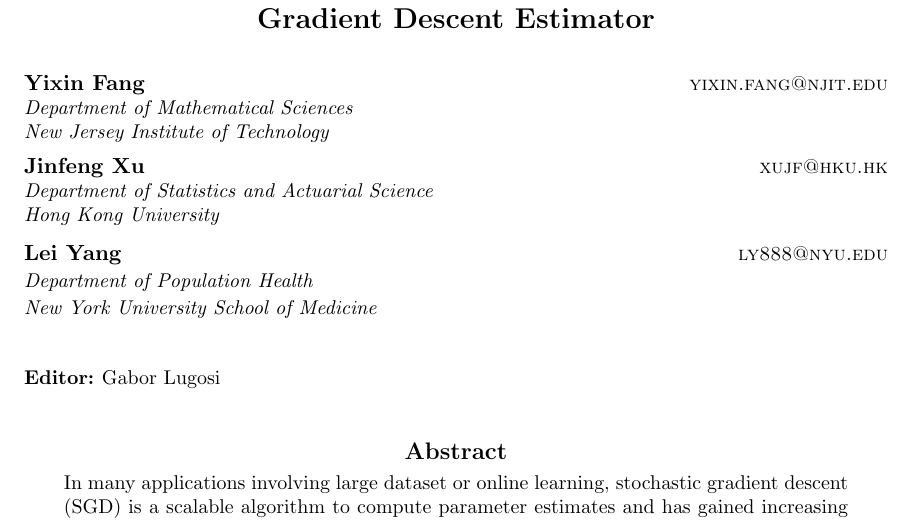
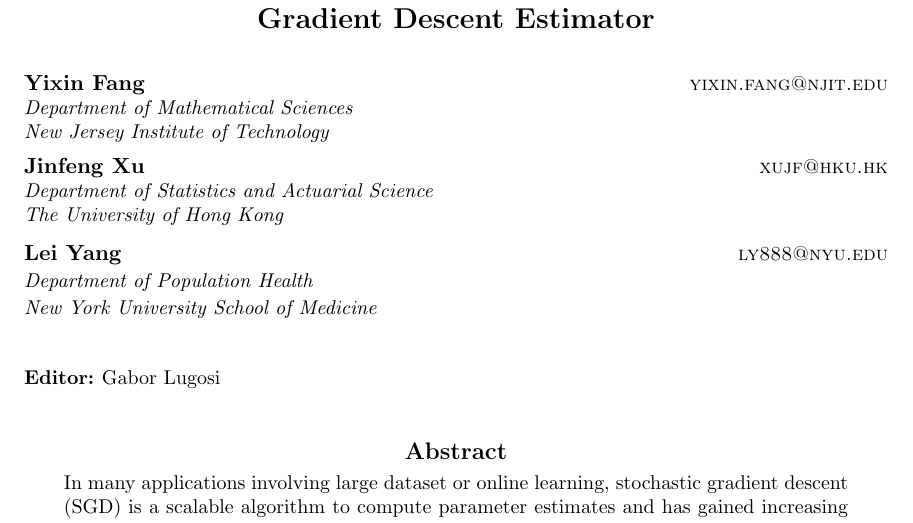
Before and after one commit to JmlrOrg/v19, a LaTeX paper (17-370/source/17-370.tex): part of page 1 of 21, cut so that both start at the same text. Compiled offline with pdfLaTeX.

Commit message:
Update Author affiliation

```diff
--- a/17-370/source/17-370.tex
+++ b/17-370/source/17-370.tex
@@ -99,7 +99,7 @@
        \AND
        \name Jinfeng Xu \email xujf@hku.hk \\
        \addr Department of Statistics and Actuarial Science \\
-       Hong Kong University
+       The University of Hong Kong
        \AND
        \name Lei Yang \email ly888@nyu.edu \\
        \addr Department of Population Health \\
```
Also changed, not shown: 17-370/17-370.pdf, 17-370/source/17-370.pdf (deleted), 2 other files.
